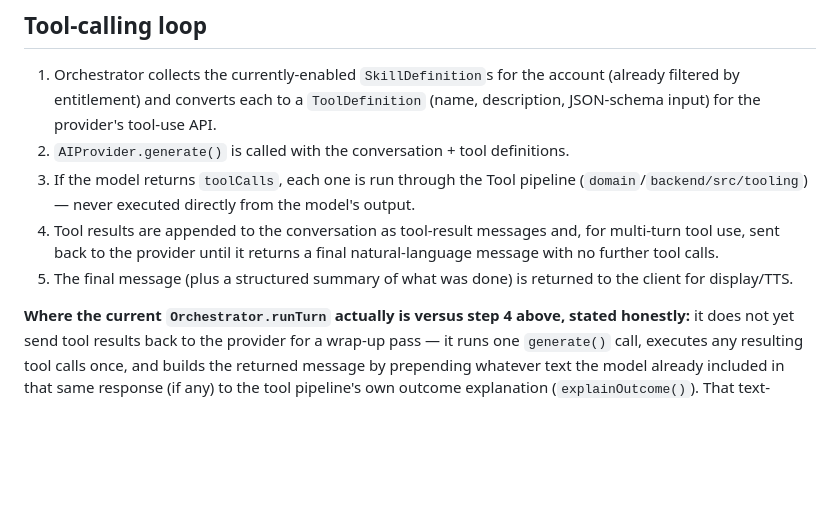
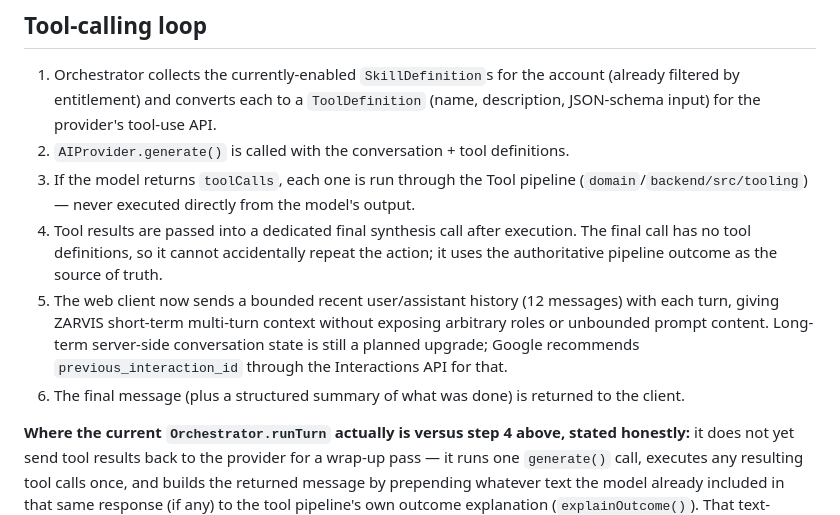
Before and after one commit to jitendrakumarraj831-byte/ZarvisMobile, a Markdown page: AI_ARCHITECTURE.md, the part around the change. Rendered like a GitHub page; blank space fills up the shorter version.

Commit message:
docs: update agent architecture for current Gemini and tool loop

```diff
--- a/AI_ARCHITECTURE.md
+++ b/AI_ARCHITECTURE.md
@@ -149,11 +149,14 @@ failure is not swallowed. No `dotenv` dependency is needed (Node 22+, see `packa
 2. `AIProvider.generate()` is called with the conversation + tool definitions.
 3. If the model returns `toolCalls`, each one is run through the Tool pipeline
    (`domain`/`backend/src/tooling`) — never executed directly from the model's output.
-4. Tool results are appended to the conversation as tool-result messages and, for
-   multi-turn tool use, sent back to the provider until it returns a final natural-language
-   message with no further tool calls.
-5. The final message (plus a structured summary of what was done) is returned to the
-   client for display/TTS.
+4. Tool results are passed into a dedicated final synthesis call after execution. The final
+   call has no tool definitions, so it cannot accidentally repeat the action; it uses the
+   authoritative pipeline outcome as the source of truth.
+5. The web client now sends a bounded recent user/assistant history (12 messages) with each
+   turn, giving ZARVIS short-term multi-turn context without exposing arbitrary roles or
+   unbounded prompt content. Long-term server-side conversation state is still a planned
+   upgrade; Google recommends `previous_interaction_id` through the Interactions API for that.
+6. The final message (plus a structured summary of what was done) is returned to the client.
 
 **Where the current `Orchestrator.runTurn` actually is versus step 4 above, stated
 honestly:** it does not yet send tool results back to the provider for a wrap-up pass — it
```
